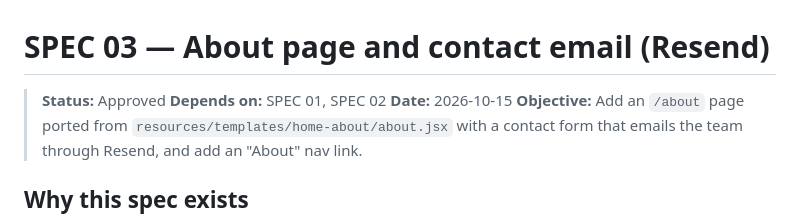
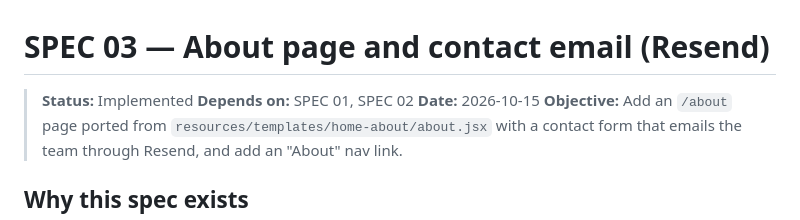
Before and after one commit to Oliverikx/05-arcade-vault, a Markdown page: specs/03-about-page-and-contact-email.md, the part around the change. GitHub-like rendering.

Commit message:
feat: update status to implemented for About page and contact email spec

```diff
--- a/specs/03-about-page-and-contact-email.md
+++ b/specs/03-about-page-and-contact-email.md
@@ -1,6 +1,6 @@
 # SPEC 03 — About page and contact email (Resend)
 
-> **Status:** Approved
+> **Status:** Implemented
 > **Depends on:** SPEC 01, SPEC 02
 > **Date:** 2026-10-15
 > **Objective:** Add an `/about` page ported from `resources/templates/home-about/about.jsx` with a contact form that emails the team through Resend, and add an "About" nav link.
```
